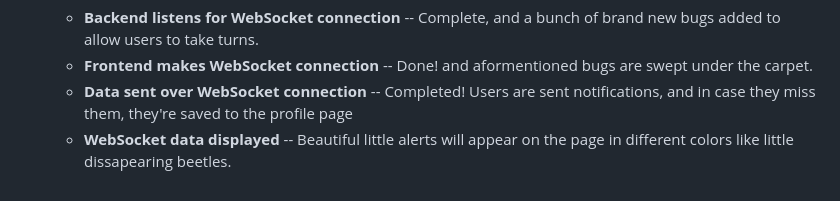
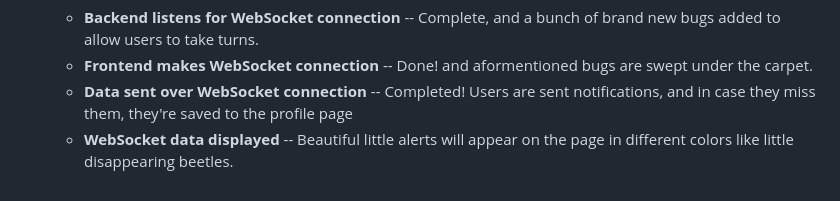
Before and after one commit to TarTelperion/startup, a Markdown page: README.md, the part around the change. GitHub-like rendering.

Commit message:
remove typo

```diff
--- a/README.md
+++ b/README.md
@@ -96,4 +96,4 @@ This deliverable slides into a database and does some epic things there.
   - **Backend listens for WebSocket connection** -- Complete, and a bunch of brand new bugs added to allow users to take turns.
   - **Frontend makes WebSocket connection** -- Done! and aformentioned bugs are swept under the carpet.
   - **Data sent over WebSocket connection** -- Completed! Users are sent notifications, and in case they miss them, they're saved to the profile page
-  - **WebSocket data displayed** -- Beautiful little alerts will appear on the page in different colors like little dissapearing beetles.
+  - **WebSocket data displayed** -- Beautiful little alerts will appear on the page in different colors like little disappearing beetles.
```
